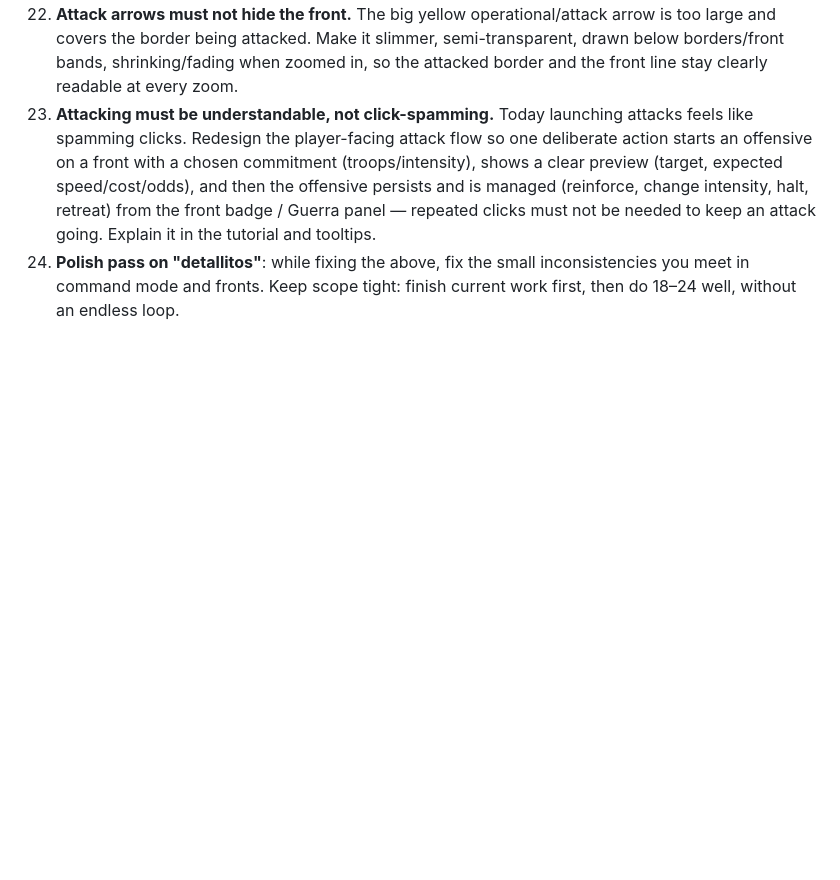
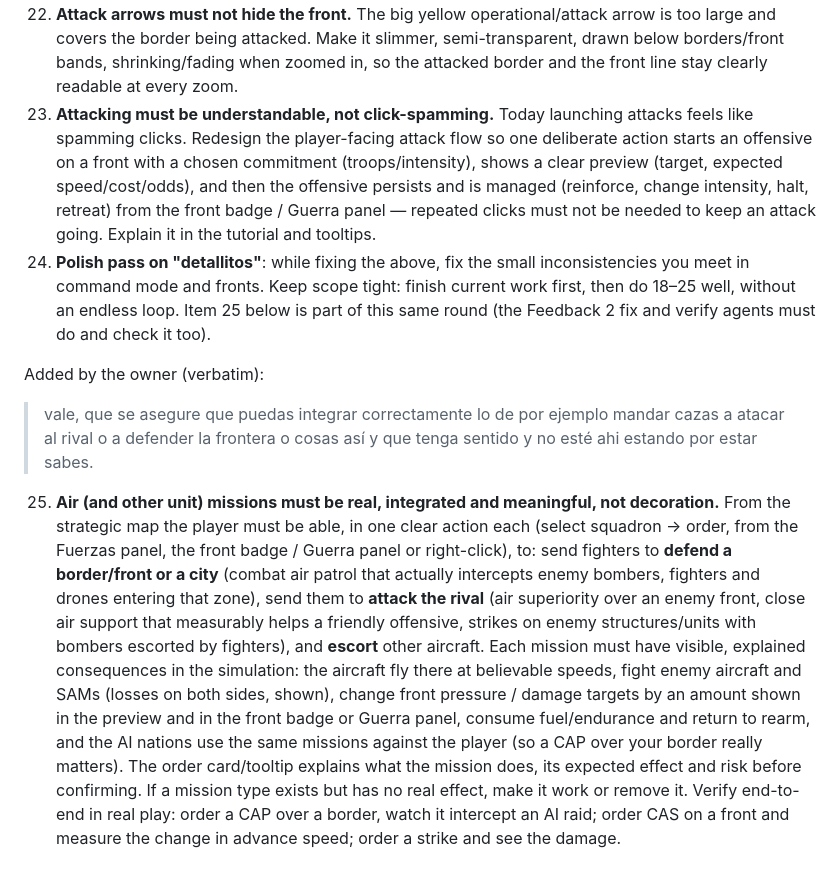
Before and after one commit to escora23/Joc, a Markdown page: docs/FEEDBACK-1.md, the part around the change. GitHub-like rendering; blank space fills up the shorter version.

Commit message:
FEEDBACK-1: owner item 25 (air missions must be real and meaningful: CAP over borders, attacks, CAS, strikes, escorts)
Co-Authored-By: Claude Opus 5.5 <noreply@anthropic.com>

Claude-Session: https://claude.ai/code/session_01C7wEm8y5j3LVbZViDkmRez

```diff
--- a/docs/FEEDBACK-1.md
+++ b/docs/FEEDBACK-1.md
@@ -96,4 +96,23 @@ What it means (each is a hard requirement; the owner-proxy critic checks them as
     persists and is managed (reinforce, change intensity, halt, retreat) from the front badge / Guerra panel —
     repeated clicks must not be needed to keep an attack going. Explain it in the tutorial and tooltips.
 24. **Polish pass on "detallitos"**: while fixing the above, fix the small inconsistencies you meet in command mode
-    and fronts. Keep scope tight: finish current work first, then do 18–24 well, without an endless loop.
+    and fronts. Keep scope tight: finish current work first, then do 18–25 well, without an endless loop.
+    Item 25 below is part of this same round (the Feedback 2 fix and verify agents must do and check it too).
+
+Added by the owner (verbatim):
+
+> vale, que se asegure que puedas integrar correctamente lo de por ejemplo mandar cazas a atacar al rival o a defender la frontera o cosas así y que tenga sentido y no esté ahi estando por estar sabes.
+
+25. **Air (and other unit) missions must be real, integrated and meaningful, not decoration.** From the strategic map
+    the player must be able, in one clear action each (select squadron → order, from the Fuerzas panel, the front
+    badge / Guerra panel or right-click), to: send fighters to **defend a border/front or a city** (combat air patrol
+    that actually intercepts enemy bombers, fighters and drones entering that zone), send them to **attack the rival**
+    (air superiority over an enemy front, close air support that measurably helps a friendly offensive, strikes on
+    enemy structures/units with bombers escorted by fighters), and **escort** other aircraft. Each mission must have
+    visible, explained consequences in the simulation: the aircraft fly there at believable speeds, fight enemy
+    aircraft and SAMs (losses on both sides, shown), change front pressure / damage targets by an amount shown in the
+    preview and in the front badge or Guerra panel, consume fuel/endurance and return to rearm, and the AI nations use
+    the same missions against the player (so a CAP over your border really matters). The order card/tooltip explains
+    what the mission does, its expected effect and risk before confirming. If a mission type exists but has no real
+    effect, make it work or remove it. Verify end-to-end in real play: order a CAP over a border, watch it intercept an
+    AI raid; order CAS on a front and measure the change in advance speed; order a strike and see the damage.
```
Also changed, not shown: docs/V2-STATUS.md (+1 -1 lines).
